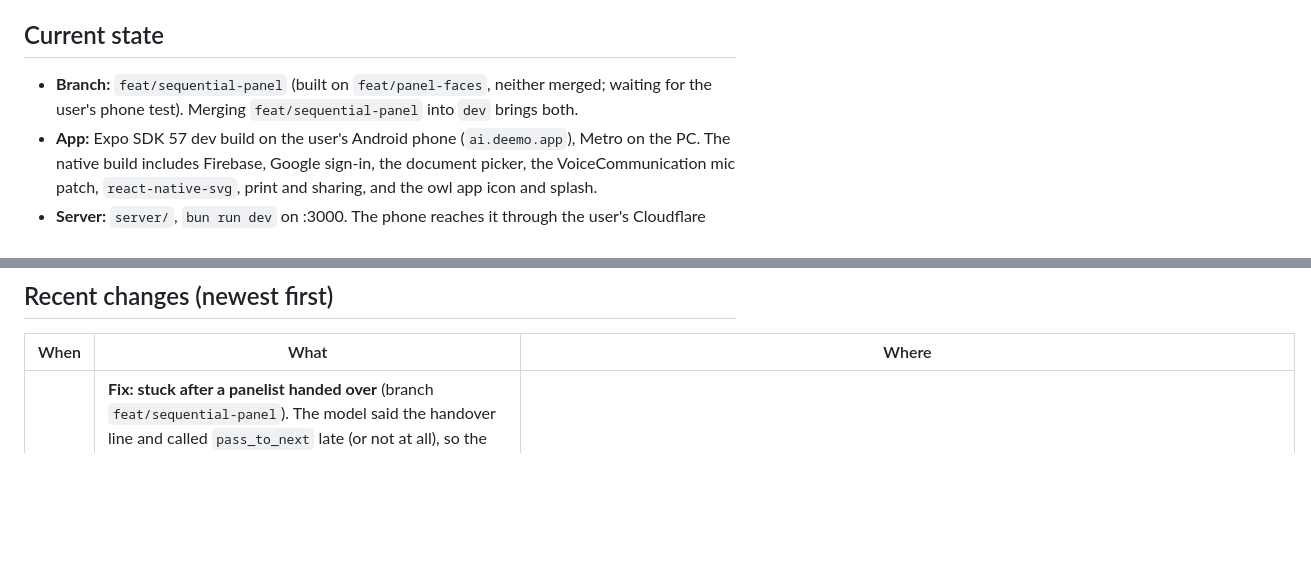
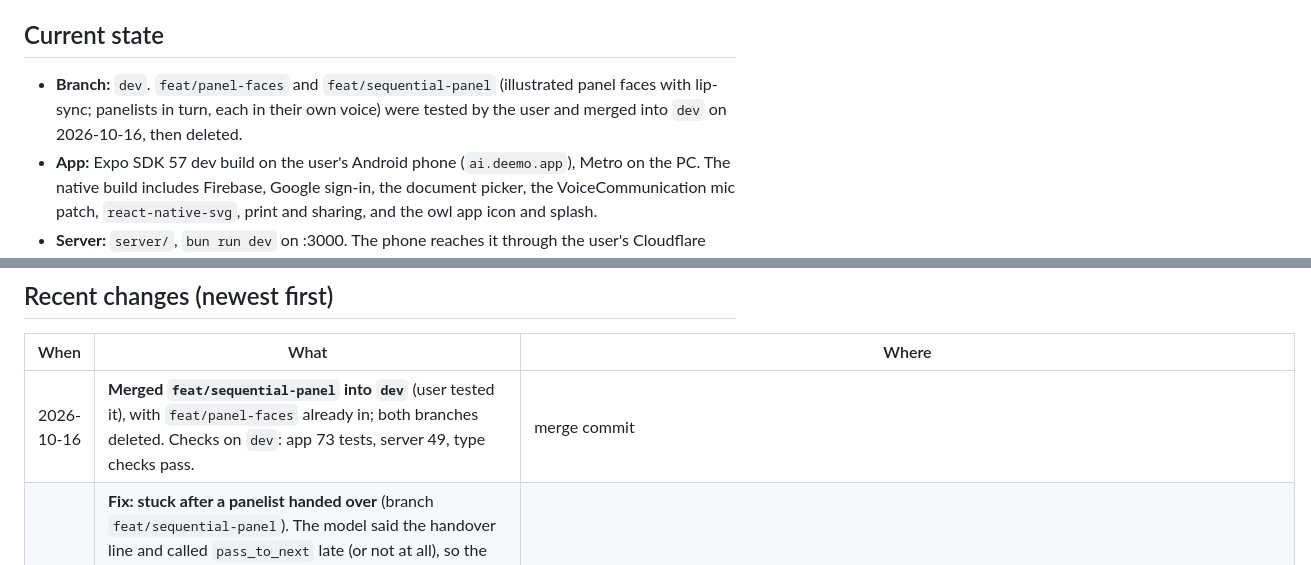
Before and after one commit to fersonull/deemo, a Markdown page: docs/HANDOFF.md, 2 parts joined by grey strips. Drawn GitHub-style; blank space fills up the shorter version.

Commit message:
docs: handoff after merging the panel faces and sequential panel into dev
Co-Authored-By: Claude Opus 5.5 <noreply@anthropic.com>

```diff
--- a/docs/HANDOFF.md
+++ b/docs/HANDOFF.md
@@ -6,7 +6,7 @@ _Last updated: 2026-10-16_
 
 ## Current state
 
-- **Branch:** `feat/sequential-panel` (built on `feat/panel-faces`, neither merged; waiting for the user's phone test). Merging `feat/sequential-panel` into `dev` brings both.
+- **Branch:** `dev`. `feat/panel-faces` and `feat/sequential-panel` (illustrated panel faces with lip-sync; panelists in turn, each in their own voice) were tested by the user and merged into `dev` on 2026-10-16, then deleted.
 - **App:** Expo SDK 57 dev build on the user's Android phone (`ai.deemo.app`), Metro on the PC. The native build includes Firebase, Google sign-in, the document picker, the VoiceCommunication mic patch, `react-native-svg`, print and sharing, and the owl app icon and splash.
 - **Server:** `server/`, `bun run dev` on :3000. The phone reaches it through the user's Cloudflare tunnel (`https://api.deemo-ai.com/api` → localhost:3000), set in `client/mobile/Deemo/.env.local` (`EXPO_PUBLIC_API_URL`, gitignored). Without that file the app falls back to `http://localhost:3000` over `adb reverse tcp:3000 tcp:3000`. The server strips the tunnel's `/api` prefix.
 - **Data:** Firebase Authentication for sign-in only (email/password with email verification, Google); all app data in PostgreSQL through Prisma 7 (`server/prisma/schema.prisma`, 17 tables: users, projects, analyses, rubrics, rubric_criteria, sessions, session_turns, session_flags, reports, report_criteria, report_contradictions, report_turns, report_fixes, groups, group_members, live_starts, rate_limit_counters). Only the server reads and writes it (`DATABASE_URL` in `server/.env`).
@@ -42,6 +42,7 @@ In priority order (full backlog in `docs/TASKS.md`):
 
 | When | What | Where |
 |---|---|---|
+| 2026-10-16 | **Merged `feat/sequential-panel` into `dev`** (user tested it), with `feat/panel-faces` already in; both branches deleted. Checks on `dev`: app 73 tests, server 49, type checks pass. | merge commit |
 | 2026-10-16 | **Fix: stuck after a panelist handed over** (branch `feat/sequential-panel`). The model said the handover line and called `pass_to_next` late (or not at all), so the floor went back to the student, their reply reached the old panelist, and the turn hung on "panel speaking". Now `pass_to_next` is BLOCKING and the prompt says to call it first; a late call while the student holds the floor hands over at once (or when they finish, without sending their words to the old panelist); a question-less turn naming the next panelist counts as a handover (`saidHandover`); and a panel turn with no output for 12 s and no turnComplete is ended (`armStall`). `handOver` also takes the floor and stops the mic. Test added. | `client/.../gemini-engine.ts`, `server/.../panel.ts` |
 | 2026-10-16 | **Sequential panel, a voice each** (branch `feat/sequential-panel`, on top of `feat/panel-faces`): with 2–3 panelists they question in turn, each in their own Live session and voice (`PANEL_VOICES` = Kore, Charon, Orus). Server: `POST /live/token` takes `seat`; seat 0 reserves the daily slot as before, seats 1–2 mint under the same connected start without a slot (`decideSeat`, tested); `buildPanelPrompt(setup, analysis, seat)` speaks only as that panelist, gives its share (`seatShare`), hands over with the new `pass_to_next` tool, and the last seat closes; one-panelist prompt unchanged in substance. App: `GeminiEngine` counts each seat's main questions, refuses a main question past the share (then hands over), honours `pass_to_next` after the answer, prefetches the next seat's token when the share is reached, closes the session and opens the next with its voice, then sends `handoverNote` (`live/handover.ts`: presentation, Q&A, flags, covered topics; tested); reducer `handover` event, `seat`/`takeover` state; question card shows "… is taking over"; `MockEngine(panelists)` hands over too. JS + server; not phone-tested. | `feat/sequential-panel` |
 | 2026-10-16 | **Panel voice set explicitly** (branch `feat/panel-faces`): `PANEL_VOICE = "Kore"` (female, the Chair) in `server/src/modules/practice/domain/panel.ts`, returned by `POST /live/token` and sent by `GeminiEngine` in its setup message; the token now locks `generationConfig.responseModalities` instead of all of `generationConfig`. Probed against the Live API (2026-10-16): a voice baked into the ephemeral token was ignored; a client-sent voice works only when a session starts, and a resumed session keeps its original voice, so per-panelist voices are not possible in one session (user chose one voice over a fresh session per asker). | `server/.../panel.ts`, `live-token.ts`, `client/.../gemini-engine.ts` |
```
Also changed, not shown: docs/TASKS.md (+1 -1 lines).
